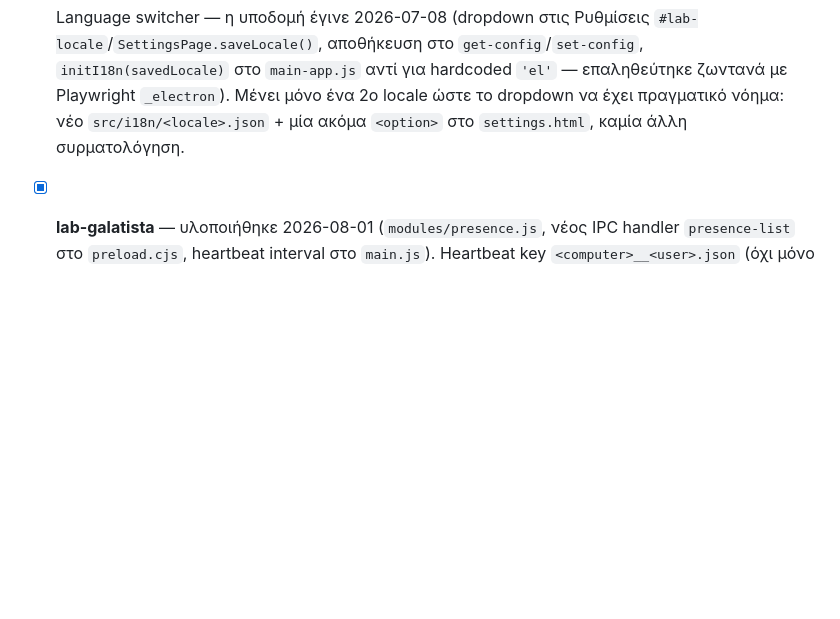
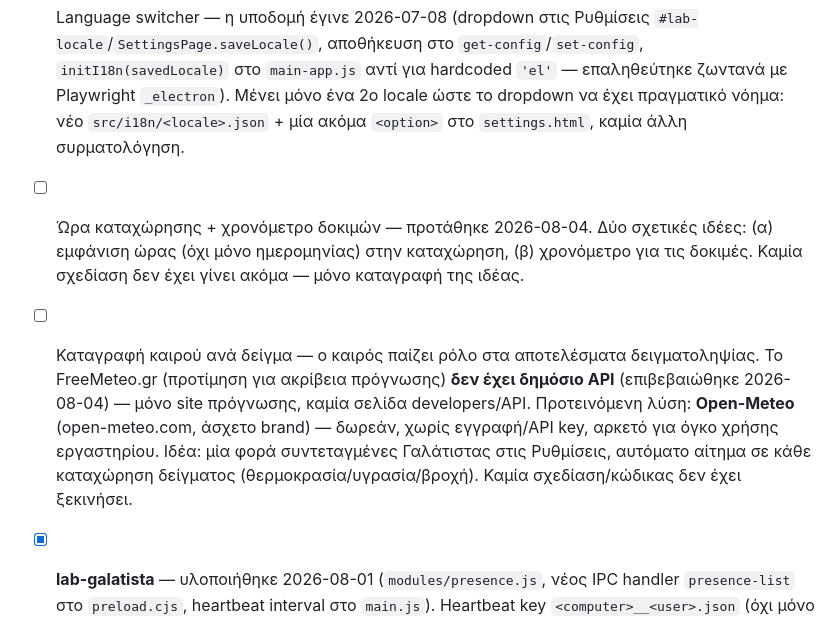
Before and after one commit to papadcha/lab-galatista, a Markdown page: TODOLIST.md, the part around the change. Drawn GitHub-style; blank space fills up the shorter version.

Commit message:
docs: log timer/timestamp + weather-per-sample ideas in TODOLIST
Both proposed 2026-08-04, no design/implementation yet — recorded so
they aren't lost. Weather idea notes FreeMeteo.gr has no public API;
Open-Meteo suggested as free no-signup alternative.

Co-Authored-By: Claude Sonnet 5 <noreply@anthropic.com>
Claude-Session: https://claude.ai/code/session_01HTZf91vRBeRJ9Rm9Ru62Ye

```diff
--- a/TODOLIST.md
+++ b/TODOLIST.md
@@ -64,6 +64,21 @@
       να έχει πραγματικό νόημα: νέο `src/i18n/<locale>.json` + μία
       ακόμα `<option>` στο `settings.html`, καμία άλλη συρματολόγηση.
 
+- [ ] Ώρα καταχώρησης + χρονόμετρο δοκιμών — προτάθηκε 2026-08-04. Δύο
+      σχετικές ιδέες: (α) εμφάνιση ώρας (όχι μόνο ημερομηνίας) στην
+      καταχώρηση, (β) χρονόμετρο για τις δοκιμές. Καμία σχεδίαση δεν
+      έχει γίνει ακόμα — μόνο καταγραφή της ιδέας.
+
+- [ ] Καταγραφή καιρού ανά δείγμα — ο καιρός παίζει ρόλο στα αποτελέσματα
+      δειγματοληψίας. Το FreeMeteo.gr (προτίμηση για ακρίβεια πρόγνωσης)
+      **δεν έχει δημόσιο API** (επιβεβαιώθηκε 2026-08-04) — μόνο site
+      πρόγνωσης, καμία σελίδα developers/API. Προτεινόμενη λύση:
+      **Open-Meteo** (open-meteo.com, άσχετο brand) — δωρεάν, χωρίς
+      εγγραφή/API key, αρκετό για όγκο χρήσης εργαστηρίου. Ιδέα: μία
+      φορά συντεταγμένες Γαλάτιστας στις Ρυθμίσεις, αυτόματο αίτημα σε
+      κάθε καταχώρηση δείγματος (θερμοκρασία/υγρασία/βροχή). Καμία
+      σχεδίαση/κώδικας δεν έχει ξεκινήσει.
+
 - [x] **lab-galatista** — υλοποιήθηκε 2026-08-01 (`modules/presence.js`,
       νέος IPC handler `presence-list` στο `preload.cjs`, heartbeat interval
       στο `main.js`). Heartbeat key `<computer>__<user>.json` (όχι μόνο
```
